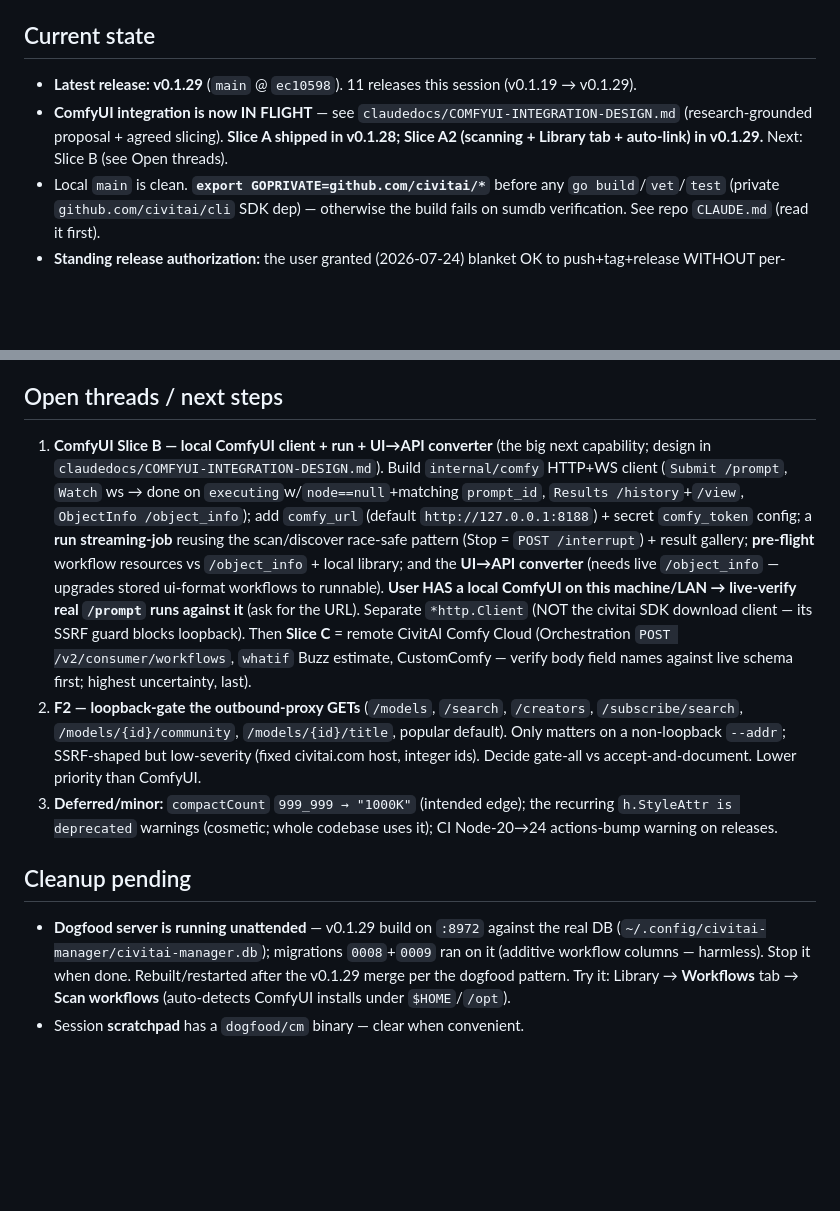
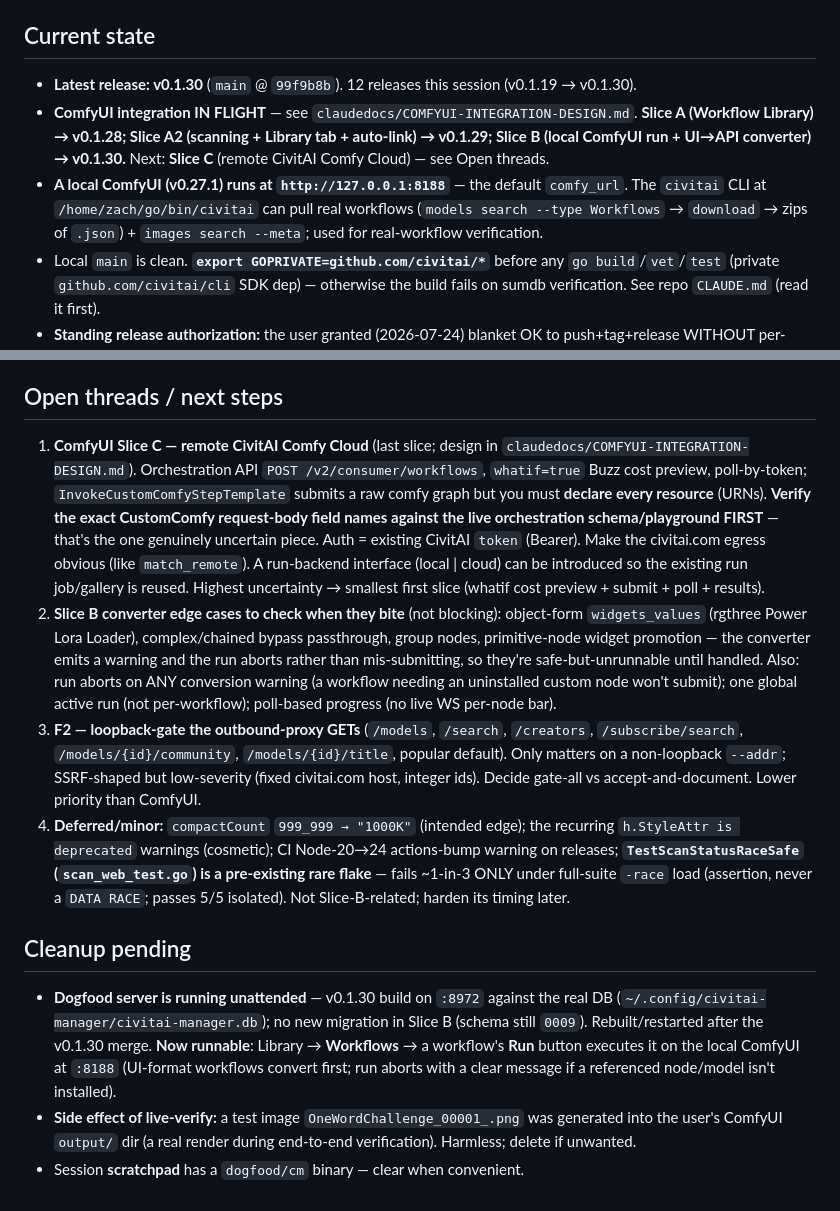
Before and after one commit to ZacxDev/civitai-manager, a Markdown page: claudedocs/SESSION-HANDOFF.md, 2 parts joined by grey strips. Drawn GitHub-style; blank space fills up the shorter version.

Commit message:
docs: session handoff → v0.1.30 (ComfyUI local run + converter shipped)
Co-Authored-By: Claude Opus 4.8 (1M context) <noreply@anthropic.com>

```diff
--- a/claudedocs/SESSION-HANDOFF.md
+++ b/claudedocs/SESSION-HANDOFF.md
@@ -3,8 +3,9 @@
 _Point-in-time snapshot. Verify against `git log`/live code before acting._
 
 ## Current state
-- **Latest release: v0.1.29** (`main` @ `ec10598`). 11 releases this session (v0.1.19 → v0.1.29).
-- **ComfyUI integration is now IN FLIGHT** — see `claudedocs/COMFYUI-INTEGRATION-DESIGN.md` (research-grounded proposal + agreed slicing). **Slice A shipped in v0.1.28; Slice A2 (scanning + Library tab + auto-link) in v0.1.29.** Next: Slice B (see Open threads).
+- **Latest release: v0.1.30** (`main` @ `99f9b8b`). 12 releases this session (v0.1.19 → v0.1.30).
+- **ComfyUI integration IN FLIGHT** — see `claudedocs/COMFYUI-INTEGRATION-DESIGN.md`. **Slice A (Workflow Library) → v0.1.28; Slice A2 (scanning + Library tab + auto-link) → v0.1.29; Slice B (local ComfyUI run + UI→API converter) → v0.1.30.** Next: **Slice C** (remote CivitAI Comfy Cloud) — see Open threads.
+- **A local ComfyUI (v0.27.1) runs at `http://127.0.0.1:8188`** — the default `comfy_url`. The `civitai` CLI at `/home/zach/go/bin/civitai` can pull real workflows (`models search --type Workflows` → `download` → zips of `.json`) + `images search --meta`; used for real-workflow verification.
 - Local `main` is clean. **`export GOPRIVATE=github.com/civitai/*`** before any `go build`/`vet`/`test` (private `github.com/civitai/cli` SDK dep) — otherwise the build fails on sumdb verification. See repo `CLAUDE.md` (read it first).
 - **Standing release authorization:** the user granted (2026-07-24) blanket OK to push+tag+release WITHOUT per-release approval — still run the full gate + `/audit-pr` + live-verify first, then ship and report. (Recorded in auto-memory `civitai-manager-release-authorization`.)
 
@@ -31,10 +33,12 @@ subagent (COMMIT IN SMALL COMPILABLE INCREMENTS) → **real gate with GOPRIVATE*
 - **No real browser** (MCP Playwright broken; chromium not installed). HTTP-level reproduction verifies the server response, not the DOM/JS — state that caveat when reporting.
 
 ## Open threads / next steps
-1. **ComfyUI Slice B — local ComfyUI client + run + UI→API converter** (the big next capability; design in `claudedocs/COMFYUI-INTEGRATION-DESIGN.md`). Build `internal/comfy` HTTP+WS client (`Submit /prompt`, `Watch` ws → done on `executing`w/`node==null`+matching `prompt_id`, `Results /history`+`/view`, `ObjectInfo /object_info`); add `comfy_url` (default `http://127.0.0.1:8188`) + secret `comfy_token` config; a **run streaming-job** reusing the scan/discover race-safe pattern (Stop = `POST /interrupt`) + result gallery; **pre-flight** workflow resources vs `/object_info` + local library; and the **UI→API converter** (needs live `/object_info` — upgrades stored ui-format workflows to runnable). **User HAS a local ComfyUI on this machine/LAN → live-verify real `/prompt` runs against it** (ask for the URL). Separate `*http.Client` (NOT the civitai SDK download client — its SSRF guard blocks loopback). Then **Slice C** = remote CivitAI Comfy Cloud (Orchestration `POST /v2/consumer/workflows`, `whatif` Buzz estimate, CustomComfy — verify body field names against live schema first; highest uncertainty, last).
-2. **F2 — loopback-gate the outbound-proxy GETs** (`/models`, `/search`, `/creators`, `/subscribe/search`, `/models/{id}/community`, `/models/{id}/title`, popular default). Only matters on a non-loopback `--addr`; SSRF-shaped but low-severity (fixed civitai.com host, integer ids). Decide gate-all vs accept-and-document. Lower priority than ComfyUI.
-3. **Deferred/minor:** `compactCount` `999_999 → "1000K"` (intended edge); the recurring `h.StyleAttr is deprecated` warnings (cosmetic; whole codebase uses it); CI Node-20→24 actions-bump warning on releases.
+1. **ComfyUI Slice C — remote CivitAI Comfy Cloud** (last slice; design in `claudedocs/COMFYUI-INTEGRATION-DESIGN.md`). Orchestration API `POST /v2/consumer/workflows`, `whatif=true` Buzz cost preview, poll-by-token; `InvokeCustomComfyStepTemplate` submits a raw comfy graph but you must **declare every resource** (URNs). **Verify the exact CustomComfy request-body field names against the live orchestration schema/playground FIRST** — that's the one genuinely uncertain piece. Auth = existing CivitAI `token` (Bearer). Make the civitai.com egress obvious (like `match_remote`). A run-backend interface (local | cloud) can be introduced so the existing run job/gallery is reused. Highest uncertainty → smallest first slice (whatif cost preview + submit + poll + results).
+2. **Slice B converter edge cases to check when they bite** (not blocking): object-form `widgets_values` (rgthree Power Lora Loader), complex/chained bypass passthrough, group nodes, primitive-node widget promotion — the converter emits a warning and the run aborts rather than mis-submitting, so they're safe-but-unrunnable until handled. Also: run aborts on ANY conversion warning (a workflow needing an uninstalled custom node won't submit); one global active run (not per-workflow); poll-based progress (no live WS per-node bar).
+3. **F2 — loopback-gate the outbound-proxy GETs** (`/models`, `/search`, `/creators`, `/subscribe/search`, `/models/{id}/community`, `/models/{id}/title`, popular default). Only matters on a non-loopback `--addr`; SSRF-shaped but low-severity (fixed civitai.com host, integer ids). Decide gate-all vs accept-and-document. Lower priority than ComfyUI.
+4. **Deferred/minor:** `compactCount` `999_999 → "1000K"` (intended edge); the recurring `h.StyleAttr is deprecated` warnings (cosmetic); CI Node-20→24 actions-bump warning on releases; **`TestScanStatusRaceSafe` (`scan_web_test.go`) is a pre-existing rare flake** — fails ~1-in-3 ONLY under full-suite `-race` load (assertion, never a `DATA RACE`; passes 5/5 isolated). Not Slice-B-related; harden its timing later.
 
 ## Cleanup pending
-- **Dogfood server is running unattended** — v0.1.29 build on `:8972` against the real DB (`~/.config/civitai-manager/civitai-manager.db`); migrations `0008`+`0009` ran on it (additive workflow columns — harmless). Stop it when done. Rebuilt/restarted after the v0.1.29 merge per the dogfood pattern. Try it: Library → **Workflows** tab → **Scan workflows** (auto-detects ComfyUI installs under `$HOME`/`/opt`).
+- **Dogfood server is running unattended** — v0.1.30 build on `:8972` against the real DB (`~/.config/civitai-manager/civitai-manager.db`); no new migration in Slice B (schema still `0009`). Rebuilt/restarted after the v0.1.30 merge. **Now runnable**: Library → **Workflows** → a workflow's **Run** button executes it on the local ComfyUI at `:8188` (UI-format workflows convert first; run aborts with a clear message if a referenced node/model isn't installed).
+- **Side effect of live-verify:** a test image `OneWordChallenge_00001_.png` was generated into the user's ComfyUI `output/` dir (a real render during end-to-end verification). Harmless; delete if unwanted.
 - Session **scratchpad** has a `dogfood/cm` binary — clear when convenient.
```
Also changed, not shown: other parts of claudedocs/SESSION-HANDOFF.md (+1 -0 lines).
